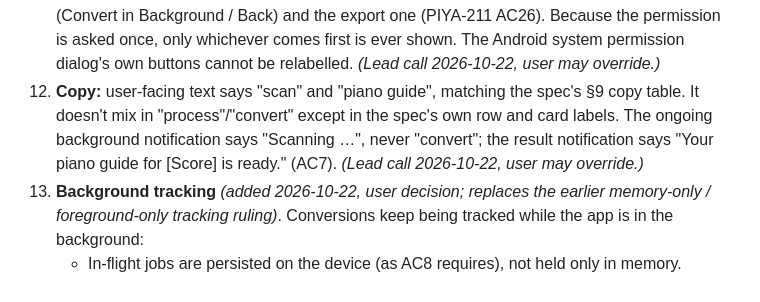
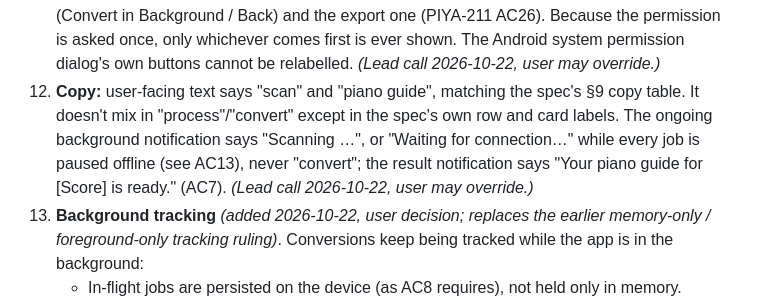
Before and after one commit to pineappleapi/PiyaNota, a Markdown page: docs/tickets/module2-mobile.md, the part around the change. Drawn GitHub-style.

Commit message:
PIYA-218: cross-reference waiting text in AC12
Co-Authored-By: Claude Opus 5.5 <noreply@anthropic.com>
Claude-Session: https://claude.ai/code/session_013k5wgsBqnw1soQDtvzbdkR

```diff
--- a/docs/tickets/module2-mobile.md
+++ b/docs/tickets/module2-mobile.md
@@ -422,7 +422,7 @@ _Phone test results (2026-10-17, fake backend): 75 pass, 0 fail, 12 untested. Pe
     - With no connection, or after repeated failed polls, cards and rows show a "Paused" state with Retry instead of a frozen bar. Paused background jobs resume polling by themselves when connectivity returns (`connectivity_plus`), without the user opening Processing.
     - A scan whose percent hasn't changed for 90 s shows "Still working, this one's a long piece."
 11. **Notification permission:** Android 13+ `POST_NOTIFICATIONS` is requested once, in context: the first time a scan is sent to the background, with a one-line reason. If it is denied, the bell and in-app banners still work and the app doesn't ask again on every scan. *(2026-10-22: the same permission also covers PIYA-211 AC26's export notifications; it is asked once, whichever comes first.)* The permission prompt's body is one line: "We'll let you know when your piano guide is ready.", and its buttons are "Not now" / "Allow" on both in-app reason prompts: the scan one (Convert in Background / Back) and the export one (PIYA-211 AC26). Because the permission is asked once, only whichever comes first is ever shown. The Android system permission dialog's own buttons cannot be relabelled. *(Lead call 2026-10-22, user may override.)*
-12. **Copy:** user-facing text says "scan" and "piano guide", matching the spec's §9 copy table. It doesn't mix in "process"/"convert" except in the spec's own row and card labels. The ongoing background notification says "Scanning <title>…", never "convert"; the result notification says "Your piano guide for [Score] is ready." (AC7). *(Lead call 2026-10-22, user may override.)*
+12. **Copy:** user-facing text says "scan" and "piano guide", matching the spec's §9 copy table. It doesn't mix in "process"/"convert" except in the spec's own row and card labels. The ongoing background notification says "Scanning <title>…", or "Waiting for connection…" while every job is paused offline (see AC13), never "convert"; the result notification says "Your piano guide for [Score] is ready." (AC7). *(Lead call 2026-10-22, user may override.)*
 13. **Background tracking** *(added 2026-10-22, user decision; replaces the earlier memory-only / foreground-only tracking ruling)*. Conversions keep being tracked while the app is in the background:
     - In-flight jobs are persisted on the device (as AC8 requires), not held only in memory.
     - Their status is polled in the background (PIYA-102). Polling still stops on the terminal/404/401 conditions in PIYA-207 AC9, and honours any `Retry-After` the server sends. On a 429 `rate_limited` status poll (PIYA-102 AC9), the client waits for the body's `error.retryAfterSeconds` in preference to the `Retry-After` header, defaulting to 10 s when neither is present. Every wait, server-supplied ones included, is clamped between the 2 s poll interval and 2 min. *(Lead call 2026-10-22, user may override.)*
```
